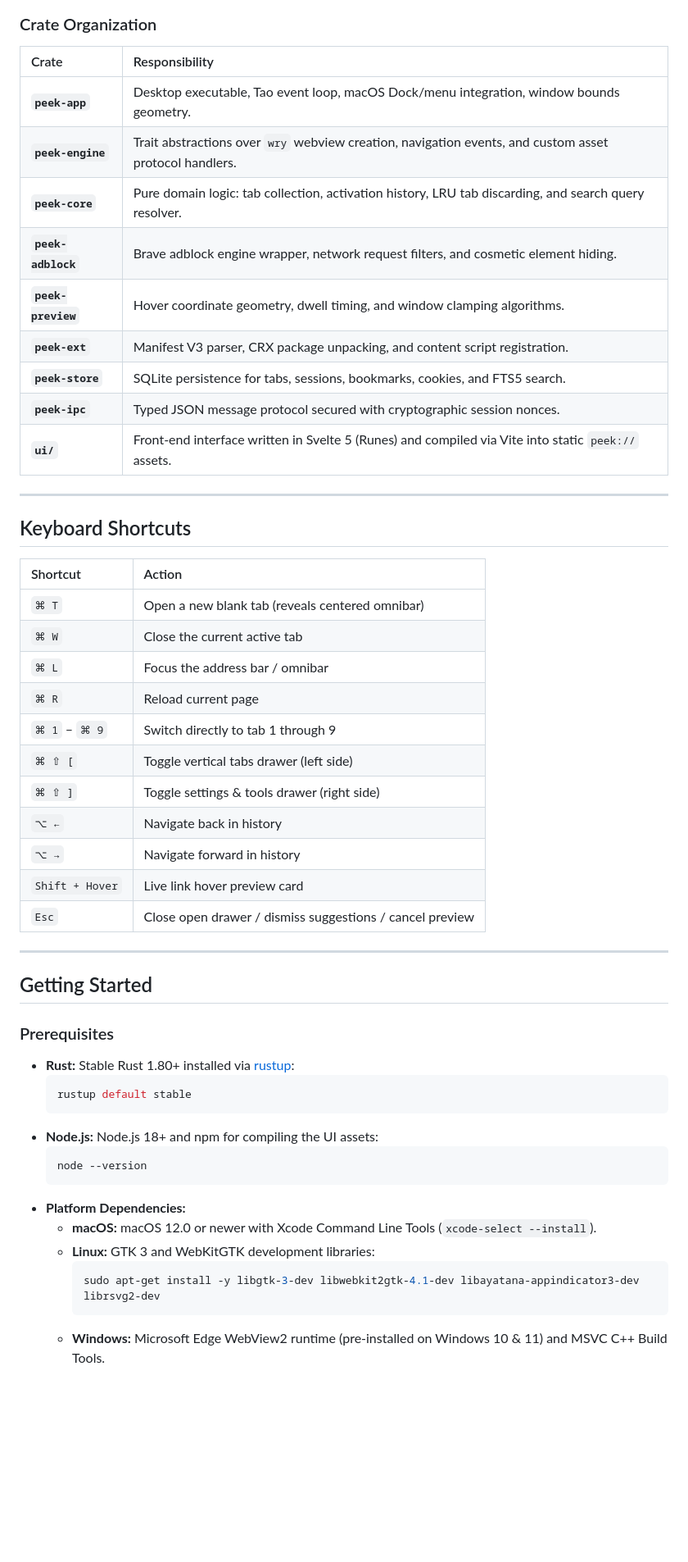
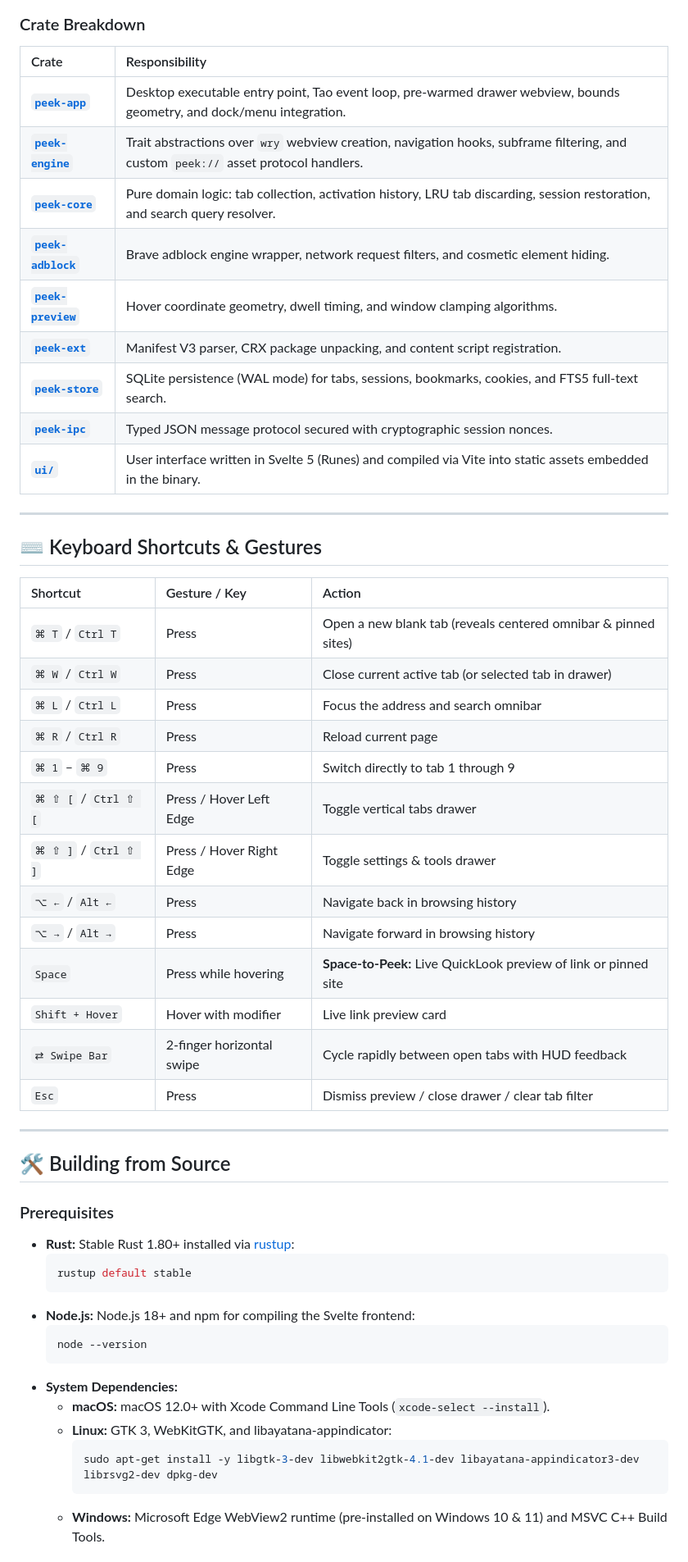
Before and after one commit to senapati484/peek, a Markdown page: README.md, the part around one of its changes. Shown at 82% size. Rendered like a GitHub page; blank space fills up the shorter version.

````diff
--- a/README.md
+++ b/README.md
@@ -112,40 +143,42 @@ flowchart TD
 ```
 
-### Crate Organization
+### Crate Breakdown
 
 | Crate | Responsibility |
 | :--- | :--- |
-| **`peek-app`** | Desktop executable, Tao event loop, macOS Dock/menu integration, window bounds geometry. |
-| **`peek-engine`** | Trait abstractions over `wry` webview creation, navigation events, and custom asset protocol handlers. |
-| **`peek-core`** | Pure domain logic: tab collection, activation history, LRU tab discarding, and search query resolver. |
-| **`peek-adblock`** | Brave adblock engine wrapper, network request filters, and cosmetic element hiding. |
-| **`peek-preview`** | Hover coordinate geometry, dwell timing, and window clamping algorithms. |
-| **`peek-ext`** | Manifest V3 parser, CRX package unpacking, and content script registration. |
-| **`peek-store`** | SQLite persistence for tabs, sessions, bookmarks, cookies, and FTS5 search. |
-| **`peek-ipc`** | Typed JSON message protocol secured with cryptographic session nonces. |
-| **`ui/`** | Front-end interface written in Svelte 5 (Runes) and compiled via Vite into static `peek://` assets. |
+| [**`peek-app`**](crates/peek-app) | Desktop executable entry point, Tao event loop, pre-warmed drawer webview, bounds geometry, and dock/menu integration. |
+| [**`peek-engine`**](crates/peek-engine) | Trait abstractions over `wry` webview creation, navigation hooks, subframe filtering, and custom `peek://` asset protocol handlers. |
+| [**`peek-core`**](crates/peek-core) | Pure domain logic: tab collection, activation history, LRU tab discarding, session restoration, and search query resolver. |
+| [**`peek-adblock`**](crates/peek-adblock) | Brave adblock engine wrapper, network request filters, and cosmetic element hiding. |
+| [**`peek-preview`**](crates/peek-preview) | Hover coordinate geometry, dwell timing, and window clamping algorithms. |
+| [**`peek-ext`**](crates/peek-ext) | Manifest V3 parser, CRX package unpacking, and content script registration. |
+| [**`peek-store`**](crates/peek-store) | SQLite persistence (WAL mode) for tabs, sessions, bookmarks, cookies, and FTS5 full-text search. |
+| [**`peek-ipc`**](crates/peek-ipc) | Typed JSON message protocol secured with cryptographic session nonces. |
+| [**`ui/`**](ui) | User interface written in Svelte 5 (Runes) and compiled via Vite into static assets embedded in the binary. |
 
 ---
 
-## Keyboard Shortcuts
+## ⌨️ Keyboard Shortcuts & Gestures
 
-| Shortcut | Action |
-| :--- | :--- |
-| `⌘ T` | Open a new blank tab (reveals centered omnibar) |
-| `⌘ W` | Close the current active tab |
-| `⌘ L` | Focus the address bar / omnibar |
-| `⌘ R` | Reload current page |
-| `⌘ 1` – `⌘ 9` | Switch directly to tab 1 through 9 |
-| `⌘ ⇧ [` | Toggle vertical tabs drawer (left side) |
-| `⌘ ⇧ ]` | Toggle settings & tools drawer (right side) |
-| `⌥ ←` | Navigate back in history |
-| `⌥ →` | Navigate forward in history |
-| `Shift + Hover` | Live link hover preview card |
-| `Esc` | Close open drawer / dismiss suggestions / cancel preview |
+| Shortcut | Gesture / Key | Action |
+| :--- | :--- | :--- |
+| `⌘ T` / `Ctrl T` | Press | Open a new blank tab (reveals centered omnibar & pinned sites) |
+| `⌘ W` / `Ctrl W` | Press | Close current active tab (or selected tab in drawer) |
+| `⌘ L` / `Ctrl L` | Press | Focus the address and search omnibar |
+| `⌘ R` / `Ctrl R` | Press | Reload current page |
+| `⌘ 1` – `⌘ 9` | Press | Switch directly to tab 1 through 9 |
+| `⌘ ⇧ [` / `Ctrl ⇧ [` | Press / Hover Left Edge | Toggle vertical tabs drawer |
+| `⌘ ⇧ ]` / `Ctrl ⇧ ]` | Press / Hover Right Edge | Toggle settings & tools drawer |
+| `⌥ ←` / `Alt ←` | Press | Navigate back in browsing history |
+| `⌥ →` / `Alt →` | Press | Navigate forward in browsing history |
+| `Space` | Press while hovering | **Space-to-Peek:** Live QuickLook preview of link or pinned site |
+| `Shift + Hover` | Hover with modifier | Live link preview card |
+| `⇄ Swipe Bar` | 2-finger horizontal swipe | Cycle rapidly between open tabs with HUD feedback |
+| `Esc` | Press | Dismiss preview / close drawer / clear tab filter |
 
 ---
 
-## Getting Started
+## 🛠️ Building from Source
 
 ### Prerequisites
 
@@ -153,15 +186,15 @@ flowchart TD
   ```bash
   rustup default stable
   ```
-- **Node.js:** Node.js 18+ and npm for compiling the UI assets:
+- **Node.js:** Node.js 18+ and npm for compiling the Svelte frontend:
   ```bash
   node --version
   ```
-- **Platform Dependencies:**
-  - **macOS:** macOS 12.0 or newer with Xcode Command Line Tools (`xcode-select --install`).
-  - **Linux:** GTK 3 and WebKitGTK development libraries:
+- **System Dependencies:**
+  - **macOS:** macOS 12.0+ with Xcode Command Line Tools (`xcode-select --install`).
+  - **Linux:** GTK 3, WebKitGTK, and libayatana-appindicator:
     ```bash
-    sudo apt-get install -y libgtk-3-dev libwebkit2gtk-4.1-dev libayatana-appindicator3-dev librsvg2-dev
+    sudo apt-get install -y libgtk-3-dev libwebkit2gtk-4.1-dev libayatana-appindicator3-dev librsvg2-dev dpkg-dev
     ```
   - **Windows:** Microsoft Edge WebView2 runtime (pre-installed on Windows 10 & 11) and MSVC C++ Build Tools.
 
````
Also changed, not shown: other parts of README.md (+113 -82 lines), assets/screenshots/peek-settings-tools.png (added), assets/screenshots/peek-vertical-tabs.png, 1 other file.
